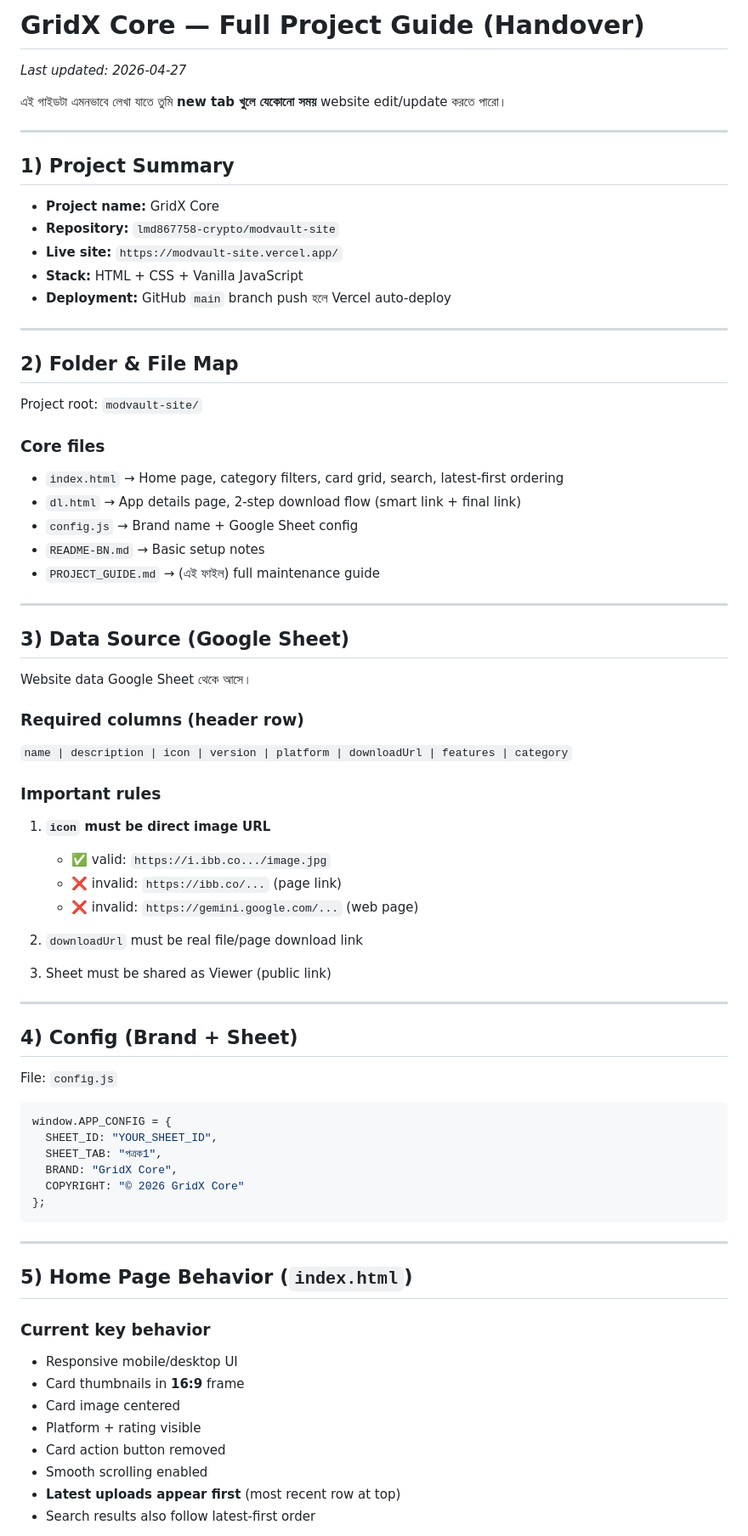
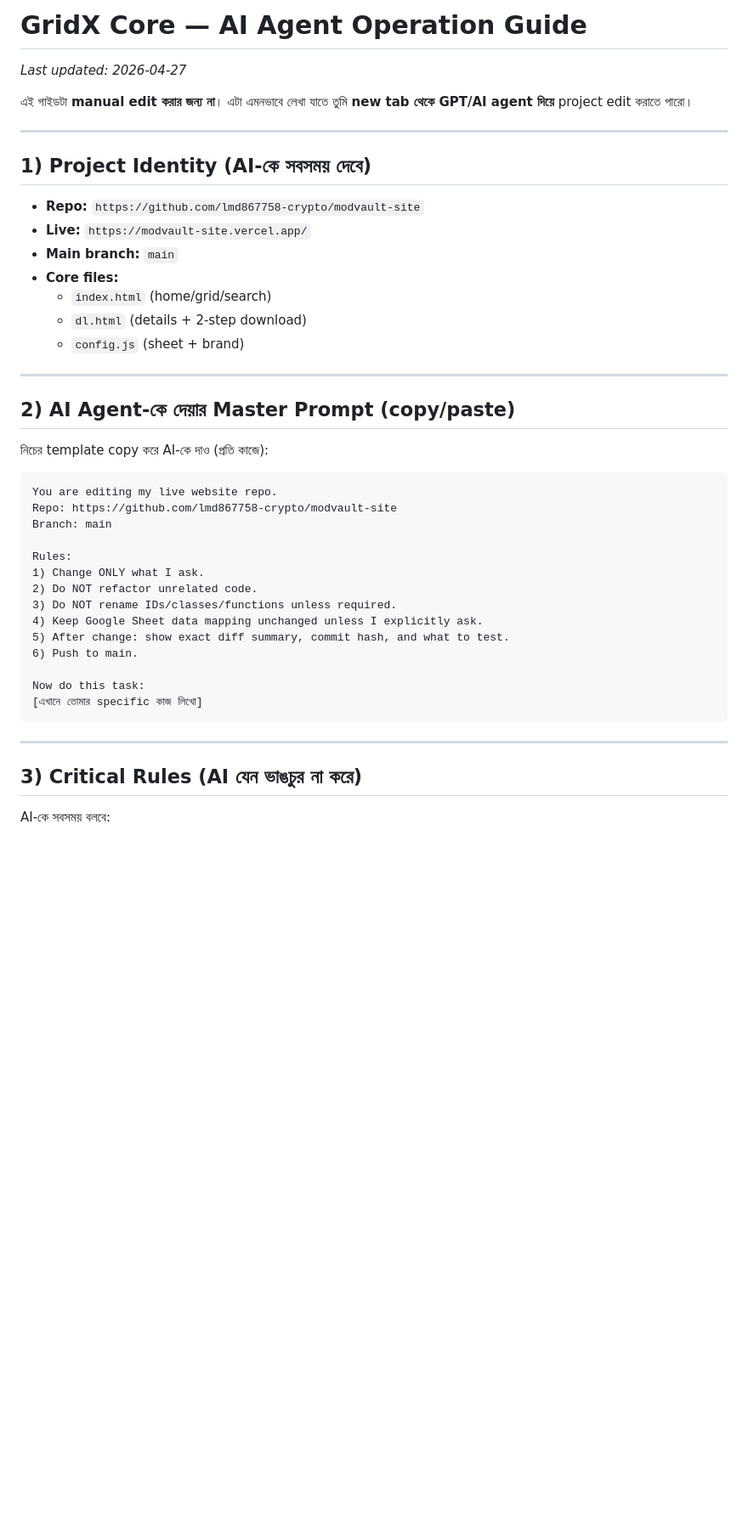
Before and after one commit to lmd867758-crypto/modvault-site, a Markdown page: PROJECT_GUIDE.md, the part around one of its changes. Shown at 85% size. Drawn GitHub-style; blank space fills up the shorter version.

````diff
--- a/PROJECT_GUIDE.md
+++ b/PROJECT_GUIDE.md
@@ -1,76 +1,48 @@
-# GridX Core — Full Project Guide (Handover)
+# GridX Core — AI Agent Operation Guide
 
 _Last updated: 2026-04-27_
 
-এই গাইডটা এমনভাবে লেখা যাতে তুমি **new tab খুলে যেকোনো সময়** website edit/update করতে পারো।
+এই গাইডটা **manual edit করার জন্য না**।
+এটা এমনভাবে লেখা যাতে তুমি **new tab থেকে GPT/AI agent দিয়ে** project edit করাতে পারো।
 
 ---
 
-## 1) Project Summary
+## 1) Project Identity (AI-কে সবসময় দেবে)
 
-- **Project name:** GridX Core
-- **Repository:** `lmd867758-crypto/modvault-site`
-- **Live site:** `https://modvault-site.vercel.app/`
-- **Stack:** HTML + CSS + Vanilla JavaScript
-- **Deployment:** GitHub `main` branch push হলে Vercel auto-deploy
+- **Repo:** `https://github.com/lmd867758-crypto/modvault-site`
+- **Live:** `https://modvault-site.vercel.app/`
+- **Main branch:** `main`
+- **Core files:**
+  - `index.html` (home/grid/search)
+  - `dl.html` (details + 2-step download)
+  - `config.js` (sheet + brand)
 
 ---
 
-## 2) Folder & File Map
+## 2) AI Agent-কে দেয়ার Master Prompt (copy/paste)
 
-Project root: `modvault-site/`
+নিচের template copy করে AI-কে দাও (প্রতি কাজে):
 
-### Core files
-- `index.html` → Home page, category filters, card grid, search, latest-first ordering
-- `dl.html` → App details page, 2-step download flow (smart link + final link)
-- `config.js` → Brand name + Google Sheet config
-- `README-BN.md` → Basic setup notes
-- `PROJECT_GUIDE.md` → (এই ফাইল) full maintenance guide
+```text
+You are editing my live website repo.
+Repo: https://github.com/lmd867758-crypto/modvault-site
+Branch: main
 
----
+Rules:
+1) Change ONLY what I ask.
+2) Do NOT refactor unrelated code.
+3) Do NOT rename IDs/classes/functions unless required.
+4) Keep Google Sheet data mapping unchanged unless I explicitly ask.
+5) After change: show exact diff summary, commit hash, and what to test.
+6) Push to main.
 
-## 3) Data Source (Google Sheet)
-
-Website data Google Sheet থেকে আসে।
-
-### Required columns (header row)
-`name | description | icon | version | platform | downloadUrl | features | category`
-
-### Important rules
-1. **`icon` must be direct image URL**
-   - ✅ valid: `https://i.ibb.co.../image.jpg`
-   - ❌ invalid: `https://ibb.co/...` (page link)
-   - ❌ invalid: `https://gemini.google.com/...` (web page)
-
-2. `downloadUrl` must be real file/page download link
-3. Sheet must be shared as Viewer (public link)
-
----
-
-## 4) Config (Brand + Sheet)
-
-File: `config.js`
-
-```js
-window.APP_CONFIG = {
-  SHEET_ID: "YOUR_SHEET_ID",
-  SHEET_TAB: "পত্রক1",
-  BRAND: "GridX Core",
-  COPYRIGHT: "© 2026 GridX Core"
-};
+Now do this task:
+[এখানে তোমার specific কাজ লিখো]
 ```
 
 ---
 
-## 5) Home Page Behavior (`index.html`)
+## 3) Critical Rules (AI যেন ভাঙচুর না করে)
 
-### Current key behavior
-- Responsive mobile/desktop UI
-- Card thumbnails in **16:9** frame
-- Card image centered
-- Platform + rating visible
-- Card action button removed
-- Smooth scrolling enabled
-- **Latest uploads appear first** (most recent row at top)
-- Search results also follow latest-first order
+AI-কে সবসময় বলবে:
 
````
Also changed, not shown: other parts of PROJECT_GUIDE.md (+109 -96 lines).
